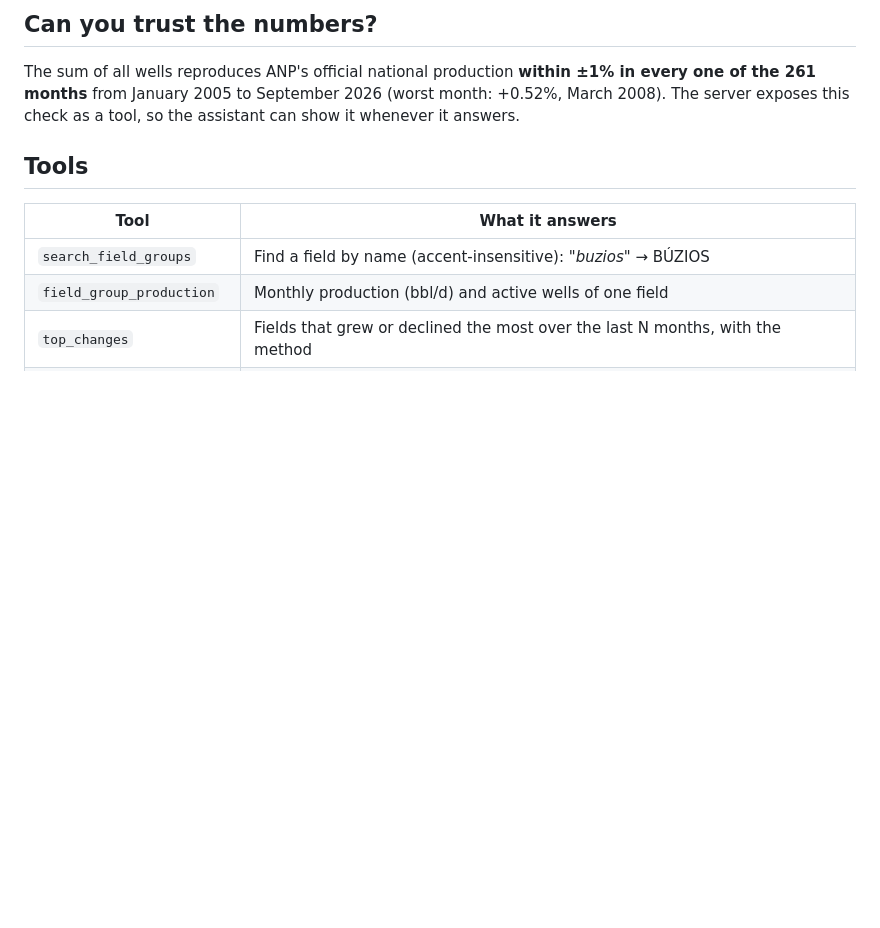
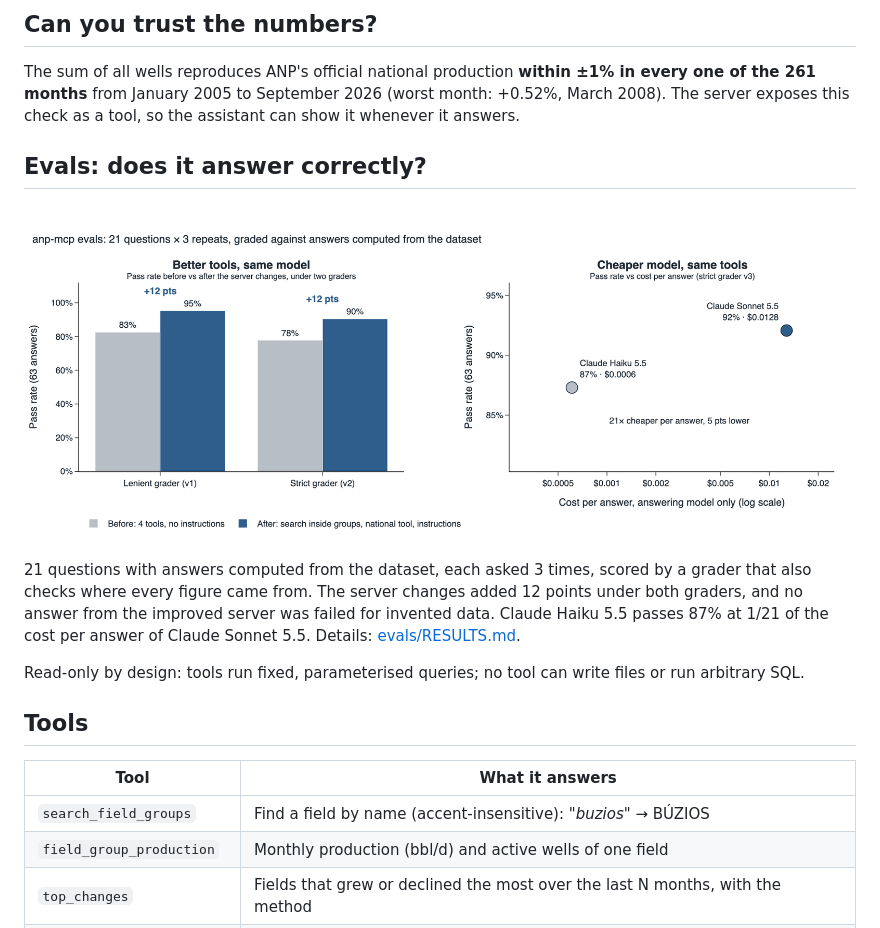
Before and after one commit to lorenamelos/anp-mcp, a Markdown page: README.md, the part around the change. Rendered like a GitHub page; pictures changed too: evals/evals_chart.png (added); blank space fills up the shorter version.

Commit message:
evals: final results v1–v3, chart and README section
Co-Authored-By: Claude Opus 5.5 <noreply@anthropic.com>

```diff
--- a/README.md
+++ b/README.md
@@ -24,6 +24,19 @@ The sum of all wells reproduces ANP's official national production **within ±1%
 every one of the 261 months** from January 2005 to September 2026 (worst month:
 +0.52%, March 2008). The server exposes this check as a tool, so the assistant can
 show it whenever it answers.
+
+## Evals: does it answer correctly?
+
+![Eval results: pass rate before and after the server changes, and Sonnet vs Haiku](evals/evals_chart.png)
+
+21 questions with answers computed from the dataset, each asked 3 times, scored by a grader
+that also checks where every figure came from. The server changes added 12 points under
+both graders, and no answer from the improved server was failed for invented data. Claude
+Haiku 5.5 passes 87% at 1/21 of the cost per answer of Claude Sonnet 5.5. Details:
+[evals/RESULTS.md](evals/RESULTS.md).
+
+Read-only by design: tools run fixed, parameterised queries; no tool can write files or run
+arbitrary SQL.
 
 ## Tools
 
```
Also changed, not shown: evals/RESULTS.md (+84 -0 lines), 7 other files.
